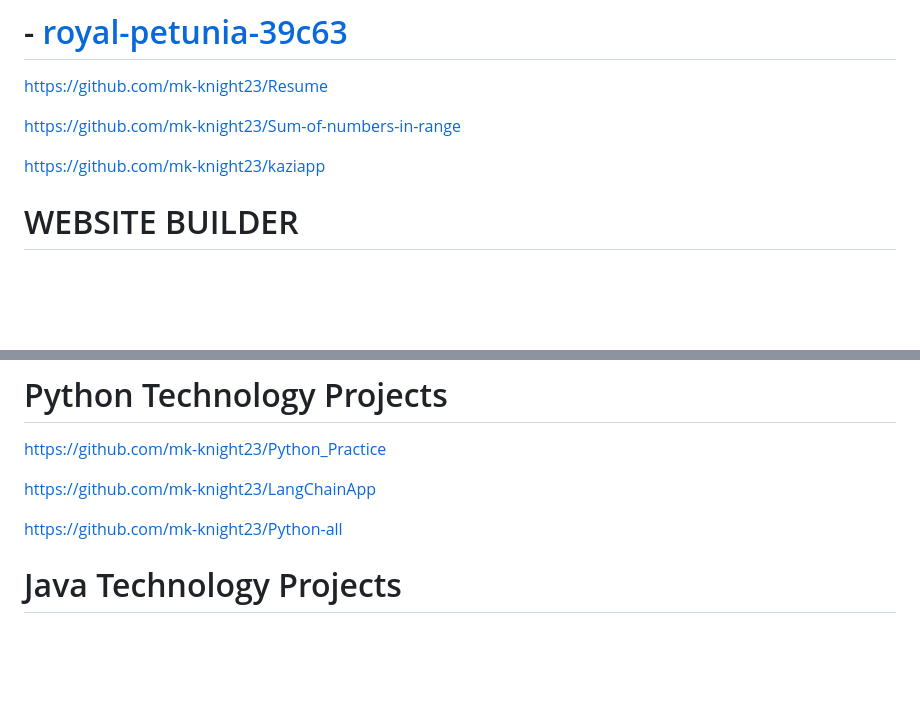
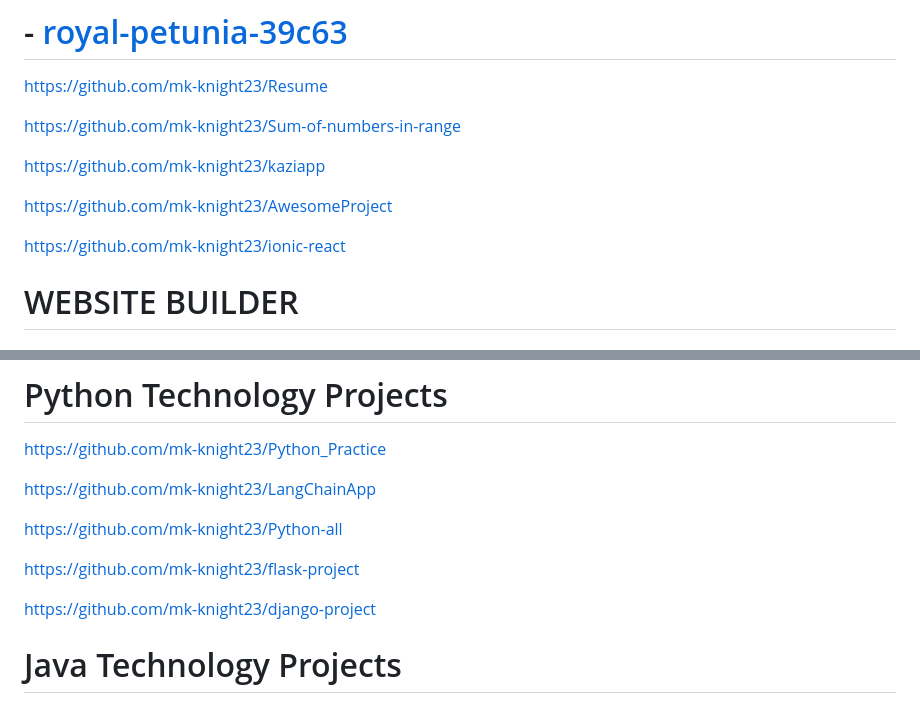
Before and after one commit to mk-knight23/MK-ALL-REPOS, a Markdown page: README.md, 2 parts joined by grey strips. Rendered like a GitHub page; blank space fills up the shorter version.

```diff
--- a/README.md
+++ b/README.md
@@ -100,6 +111,11 @@ https://github.com/mk-knight23/Resume
 https://github.com/mk-knight23/Sum-of-numbers-in-range
 
 https://github.com/mk-knight23/kaziapp
+
+https://github.com/mk-knight23/AwesomeProject
+
+https://github.com/mk-knight23/ionic-react
+
 
 #             WEBSITE BUILDER
 
@@ -175,6 +191,10 @@ https://github.com/mk-knight23/LangChainApp
 
 https://github.com/mk-knight23/Python-all
 
+https://github.com/mk-knight23/flask-project
+
+https://github.com/mk-knight23/django-project
+
 #          Java Technology Projects
 
 https://github.com/mk-knight23/Java_Practice
```
Also changed, not shown: other parts of README.md (+22 -1 lines).
